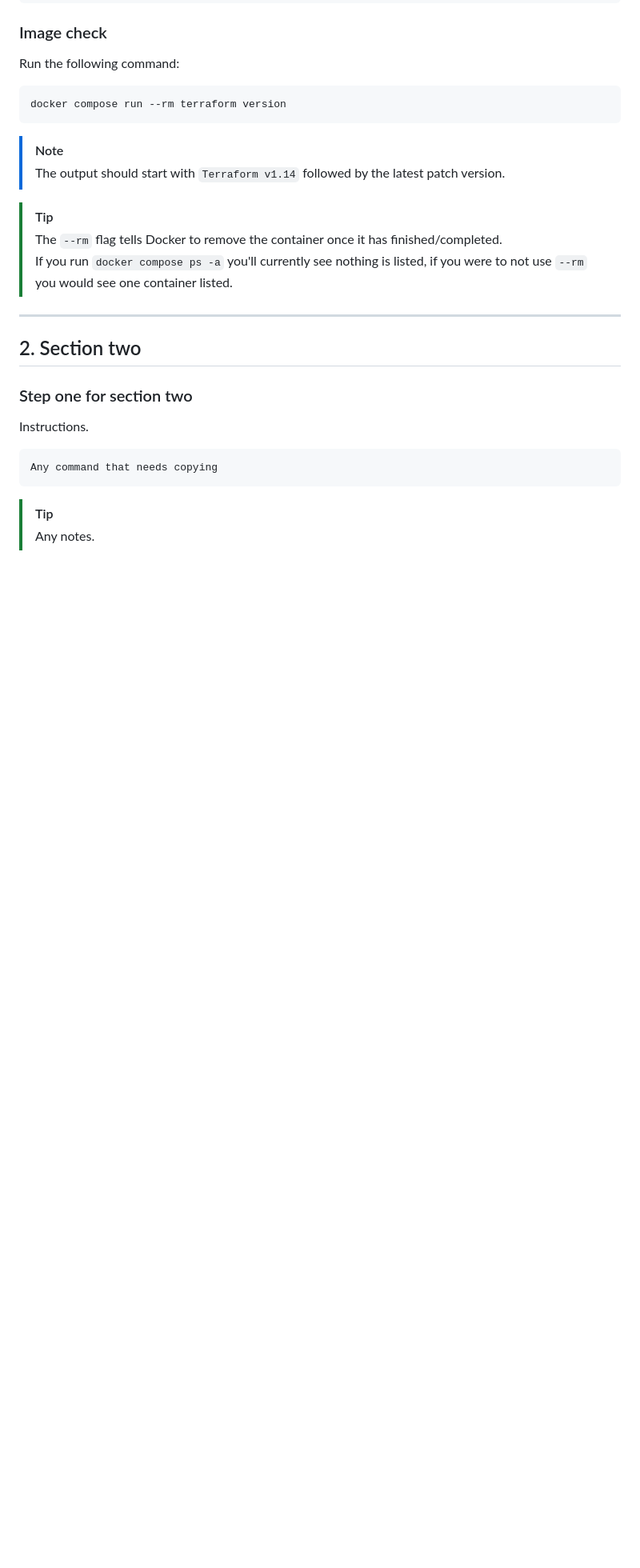
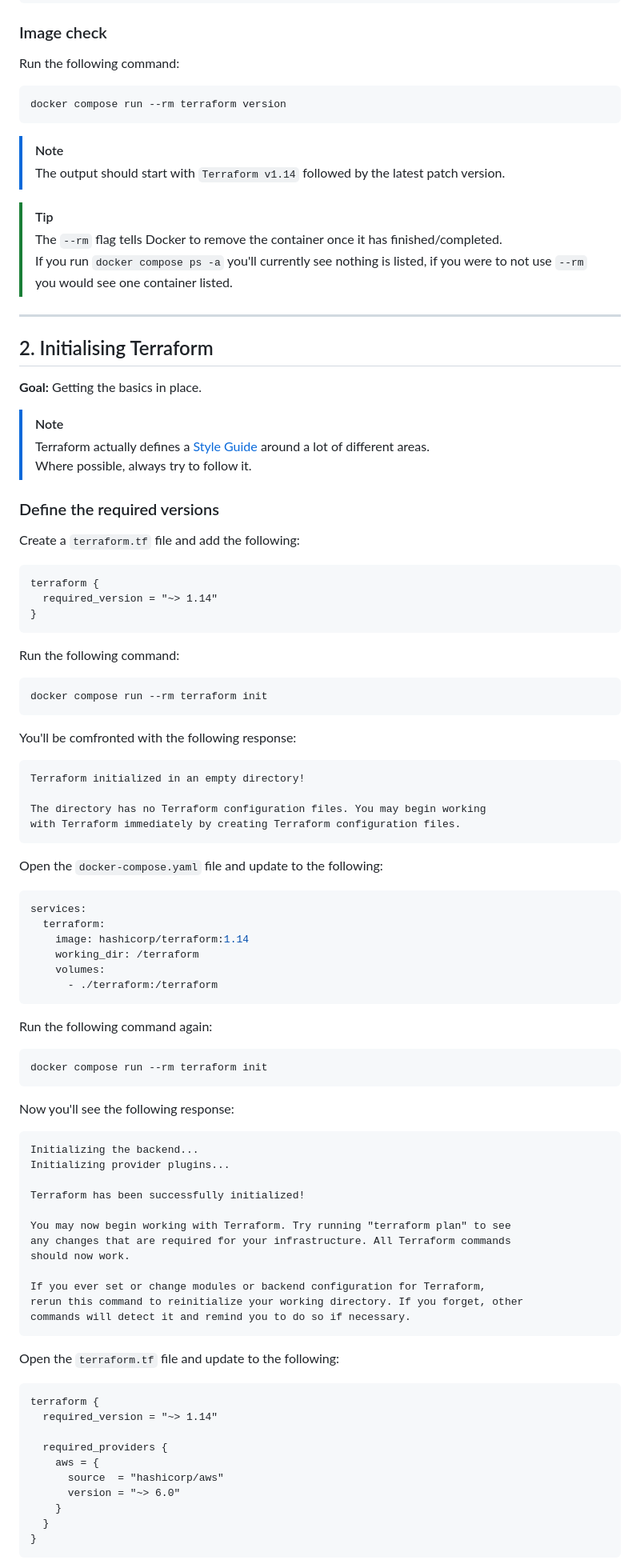
Before and after one commit to daemon-labs-io/docker-terraform-aws, a Markdown page: README.md, the part around one of its changes. Shown at 80% size. GitHub-like rendering; blank space fills up the shorter version.

Commit message:
Initialising Terraform

````diff
--- a/README.md
+++ b/README.md
@@ -111,15 +111,85 @@ docker compose run --rm terraform version
 
 ---
 
-## 2. Section two
+## 2. Initialising Terraform
 
-### Step one for section two
+**Goal:** Getting the basics in place.
 
-Instructions.
+> [!NOTE]
+> Terraform actually defines a [Style Guide](https://developer.hashicorp.com/terraform/language/style) around a lot of different areas.
+> Where possible, always try to follow it.
+
+### Define the required versions
+
+Create a `terraform.tf` file and add the following:
+
+```hcl
+terraform {
+  required_version = "~> 1.14"
+}
+```
+
+Run the following command:
+
+```shell
+docker compose run --rm terraform init
+```
+
+You'll be comfronted with the following response:
 
 ```text
-Any command that needs copying
+Terraform initialized in an empty directory!
+
+The directory has no Terraform configuration files. You may begin working
+with Terraform immediately by creating Terraform configuration files.
 ```
 
-> [!TIP]
-> Any notes.
+Open the `docker-compose.yaml` file and update to the following:
+
+```yaml
+services:
+  terraform:
+    image: hashicorp/terraform:1.14
+    working_dir: /terraform
+    volumes:
+      - ./terraform:/terraform
+```
+
+Run the following command again:
+
+```shell
+docker compose run --rm terraform init
+```
+
+Now you'll see the following response:
+
+```text
+Initializing the backend...
+Initializing provider plugins...
+
+Terraform has been successfully initialized!
+
+You may now begin working with Terraform. Try running "terraform plan" to see
+any changes that are required for your infrastructure. All Terraform commands
+should now work.
+
+If you ever set or change modules or backend configuration for Terraform,
+rerun this command to reinitialize your working directory. If you forget, other
+commands will detect it and remind you to do so if necessary.
+```
+
+Open the `terraform.tf` file and update to the following:
+
+```hcl
+terraform {
+  required_version = "~> 1.14"
+
+  required_providers {
+    aws = {
+      source  = "hashicorp/aws"
+      version = "~> 6.0"
+    }
+  }
+}
+```
+
````
Also changed, not shown: other parts of README.md (+33 -0 lines).
